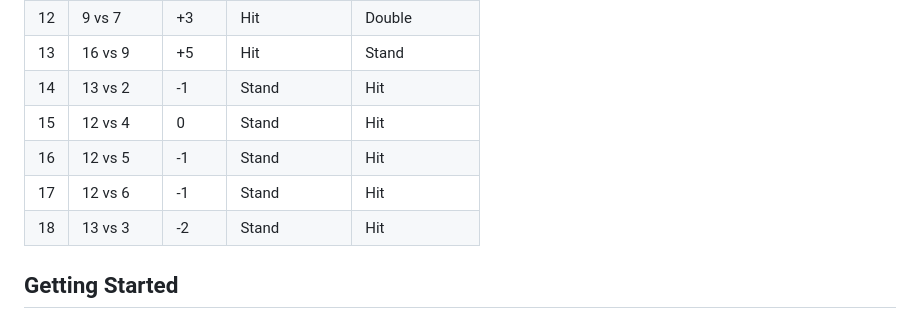
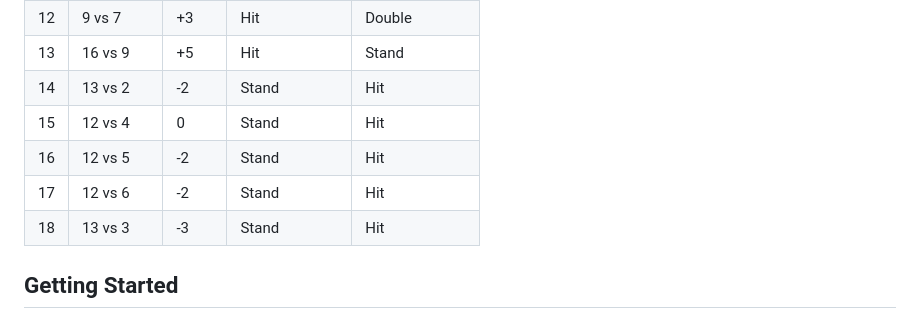
Before and after one commit to TimMarder/illustrious-18-trainer, a Markdown page: README.md, the part around the change. Drawn GitHub-style.

Commit message:
Update README table with corrected negative index values

```diff
--- a/README.md
+++ b/README.md
@@ -50,11 +50,11 @@ The app specifically includes scenarios where the true count is close to the ind
 | 11 | 10 vs A | +4 | Hit | Double |
 | 12 | 9 vs 7 | +3 | Hit | Double |
 | 13 | 16 vs 9 | +5 | Hit | Stand |
-| 14 | 13 vs 2 | -1 | Stand | Hit |
+| 14 | 13 vs 2 | -2 | Stand | Hit |
 | 15 | 12 vs 4 | 0 | Stand | Hit |
-| 16 | 12 vs 5 | -1 | Stand | Hit |
-| 17 | 12 vs 6 | -1 | Stand | Hit |
-| 18 | 13 vs 3 | -2 | Stand | Hit |
+| 16 | 12 vs 5 | -2 | Stand | Hit |
+| 17 | 12 vs 6 | -2 | Stand | Hit |
+| 18 | 13 vs 3 | -3 | Stand | Hit |
 
 ## Getting Started
 
```
